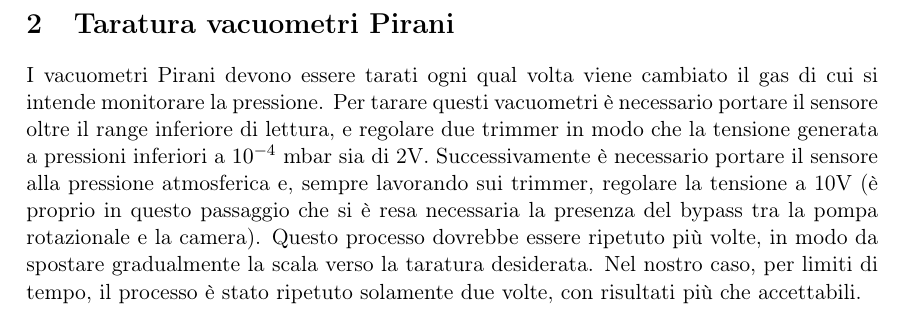
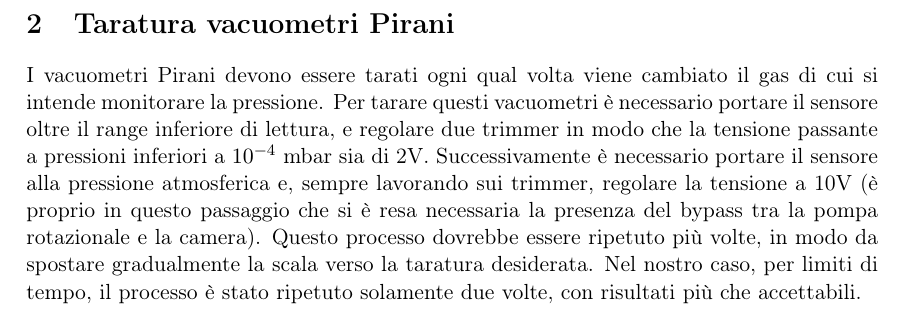
Before and after one commit to Nigo93/LAB_II, a LaTeX document (Esperienza_3/exp3.tex): part of page 3 of 3, cut so that both start at the same text. Compiled offline with pdfLaTeX.

Commit message:
correzioni
correzioni frase su file tex

```diff
--- a/Esperienza_3/exp3.tex
+++ b/Esperienza_3/exp3.tex
@@ -97,6 +97,6 @@ La prima parte dell'esperienza consisteva nel collegare tra loro un serbatoio di
 
   \hspace*{5mm}Nello schema riportato compaiono quattro vacuometri: due vacuometri Pirani, un vacuometro a catodo caldo e un vacuometro a catodo freddo. I vacuometri hanno l'ovvia funzione di misurare la pressione in diversi punti dell'impianto e con diverse scale di precisione. In particolare i vacuometri Pirani hanno un range di funzionamento compreso tra pressione atmosferica e $10^{-4}$ mbar. Come rappresentato nello schema abbiamo inserito i due Pirani prima e dopo la pompa turbomolecolare. In questo modo siamo riusciti a monitorare la pressione in entrata e in uscita, controllandone il corretto funzionamento. Inoltre il Pirani monitorante la pressione all'interno della camera ci ha permesso di capire quando poter accendere gli altri due vacuometri (a catodo freddo, e a catodo caldo). Questi, infatti, hanno un range di funzionamento compreso tra $10^{-2}$ mbar e $10^{-4}$ mbar (catodo freddo), $10^{-3}$ mbar e $10^{-10}$ mbar (catodo caldo), e se portati fuori scala nel limite superiore possono subire danni anche gravi. Grazie all'utilizzo sequenziale dei diversi vacuometri siamo riusciti a monitorare l'andamento della pressione in camera fino a raggiungere valori di pressioni di circa $10^{-5}$ mbar.
 \section{Taratura vacuometri Pirani}
-I vacuometri Pirani devono essere tarati ogni qual volta viene cambiato il gas di cui si intende monitorare la pressione. Per tarare questi vacuometri è necessario portare il sensore oltre il range inferiore di lettura, e regolare due trimmer in modo che la tensione generata a pressioni inferiori a $10^{-4}$ mbar sia di 2V. Successivamente è necessario portare il sensore alla pressione atmosferica e, sempre lavorando sui trimmer, regolare la tensione a 10V (è proprio in questo passaggio che si è resa necessaria la presenza del bypass tra la pompa rotazionale e la camera). Questo processo dovrebbe essere ripetuto più volte, in modo da spostare gradualmente la scala verso la taratura desiderata. Nel nostro caso, per limiti di tempo, il processo è stato ripetuto solamente due volte, con risultati più che accettabili.
+I vacuometri Pirani devono essere tarati ogni qual volta viene cambiato il gas di cui si intende monitorare la pressione. Per tarare questi vacuometri è necessario portare il sensore oltre il range inferiore di lettura, e regolare due trimmer in modo che la tensione passante a pressioni inferiori a $10^{-4}$ mbar sia di 2V. Successivamente è necessario portare il sensore alla pressione atmosferica e, sempre lavorando sui trimmer, regolare la tensione a 10V (è proprio in questo passaggio che si è resa necessaria la presenza del bypass tra la pompa rotazionale e la camera). Questo processo dovrebbe essere ripetuto più volte, in modo da spostare gradualmente la scala verso la taratura desiderata. Nel nostro caso, per limiti di tempo, il processo è stato ripetuto solamente due volte, con risultati più che accettabili.
 
 \end{document}
```
Also changed, not shown: Esperienza_3/exp3.pdf, README.txt (deleted), 1 other file.
